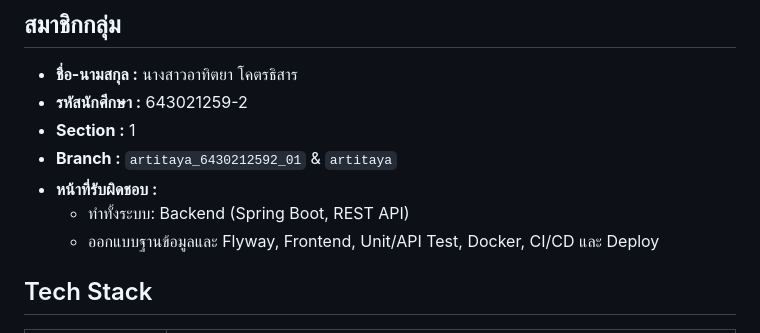
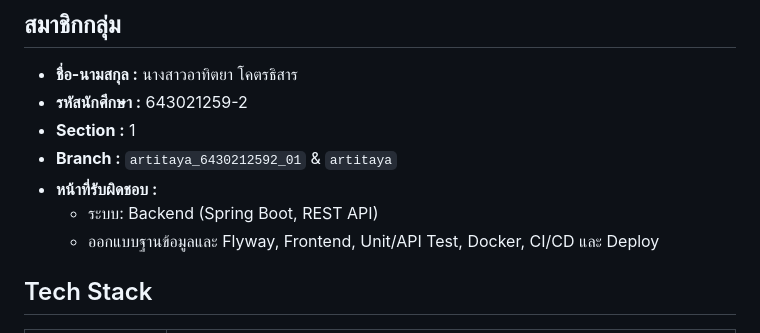
Before and after one commit to txark/Trip_Spitter, a Markdown page: README.md, the part around the change. Rendered like a GitHub page.

```diff
--- a/README.md
+++ b/README.md
@@ -21,7 +21,7 @@
 - **Section :** 1
 - **Branch :** `artitaya_6430212592_01` & `artitaya`
 - **หน้าที่รับผิดชอบ :**
-  - ทำทั้งระบบ: Backend (Spring Boot, REST API)
+  - ระบบ: Backend (Spring Boot, REST API)
   - ออกแบบฐานข้อมูลและ Flyway, Frontend, Unit/API Test, Docker, CI/CD และ Deploy
 
 ## Tech Stack
```
